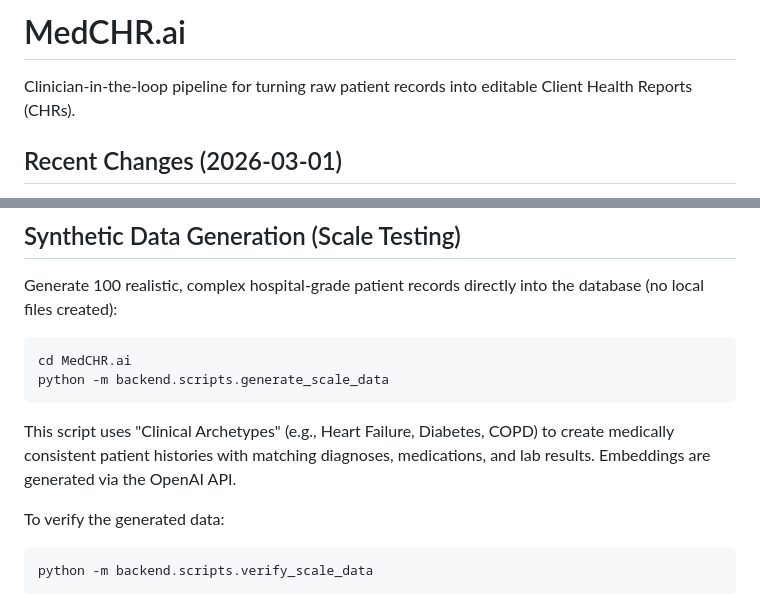
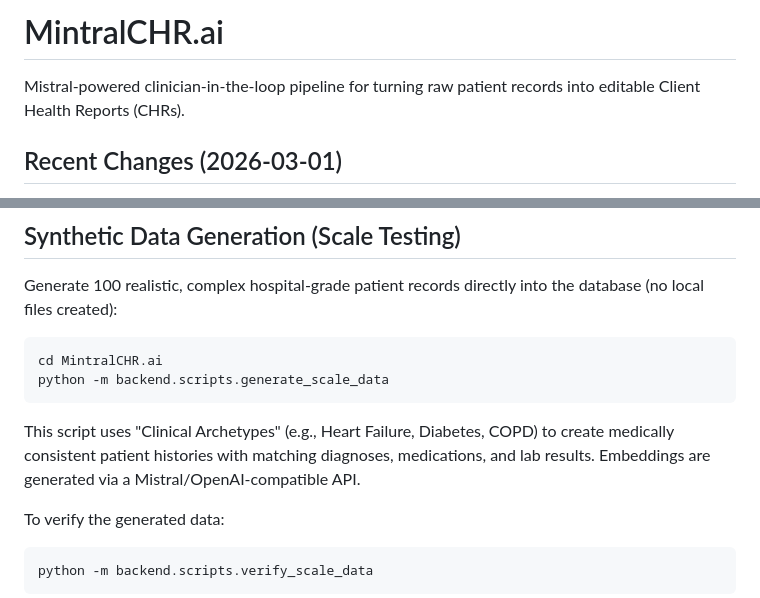
Before and after one commit to aminkhalili96/MintralCHR.ai, a Markdown page: README.md, 2 parts joined by grey strips. Rendered like a GitHub page.

Commit message:
Update README for MintralCHR branding

````diff
--- a/README.md
+++ b/README.md
@@ -1,6 +1,6 @@
-# MedCHR.ai
+# MintralCHR.ai
 
-Clinician-in-the-loop pipeline for turning raw patient records into editable Client Health Reports (CHRs).
+Mistral-powered clinician-in-the-loop pipeline for turning raw patient records into editable Client Health Reports (CHRs).
 
 ## Recent Changes (2026-03-01)
 - **Bug fix**: Fixed 500 Internal Server Error on all authenticated pages. Root cause: `ip_whitelist.py` queried non-existent `ip_whitelist` column; corrected to use `allowed_ips` (PostgreSQL ARRAY type).
@@ -134,11 +134,11 @@ Optional flags:
 Generate 100 realistic, complex hospital-grade patient records directly into the database (no local files created):
 
 ```bash
-cd MedCHR.ai
+cd MintralCHR.ai
 python -m backend.scripts.generate_scale_data
 ```
 
-This script uses "Clinical Archetypes" (e.g., Heart Failure, Diabetes, COPD) to create medically consistent patient histories with matching diagnoses, medications, and lab results. Embeddings are generated via the OpenAI API.
+This script uses "Clinical Archetypes" (e.g., Heart Failure, Diabetes, COPD) to create medically consistent patient histories with matching diagnoses, medications, and lab results. Embeddings are generated via a Mistral/OpenAI-compatible API.
 
 To verify the generated data:
 
````
